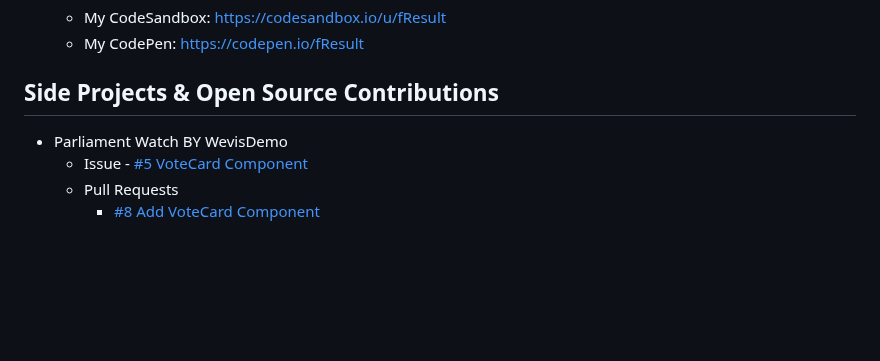
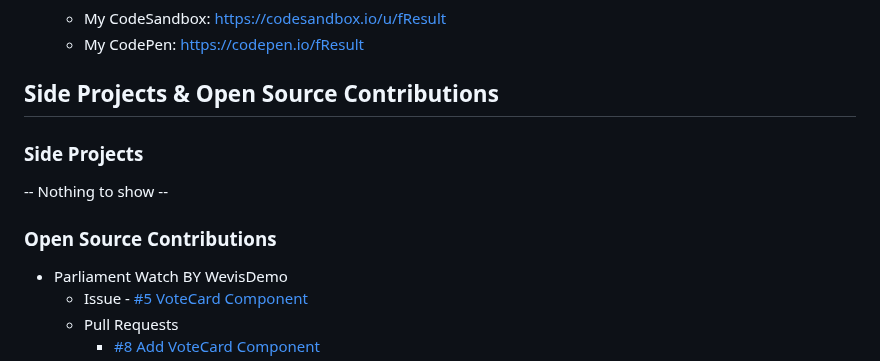
Before and after one commit to fResult/fResult, a Markdown page: README.md, the part around one of its changes. Drawn GitHub-style; blank space fills up the shorter version.

```diff
--- a/README.md
+++ b/README.md
@@ -51,6 +51,9 @@ https://fResult.medium.com
 
 
 ## Side Projects & Open Source Contributions
+### Side Projects
+-- Nothing to show --
+### Open Source Contributions
 - Parliament Watch BY WevisDemo
   - Issue - [#5 VoteCard Component](https://github.com/wevisdemo/parliament-watch/issues/5)
   - Pull Requests
```
Also changed, not shown: other parts of README.md (+2 -0 lines).
